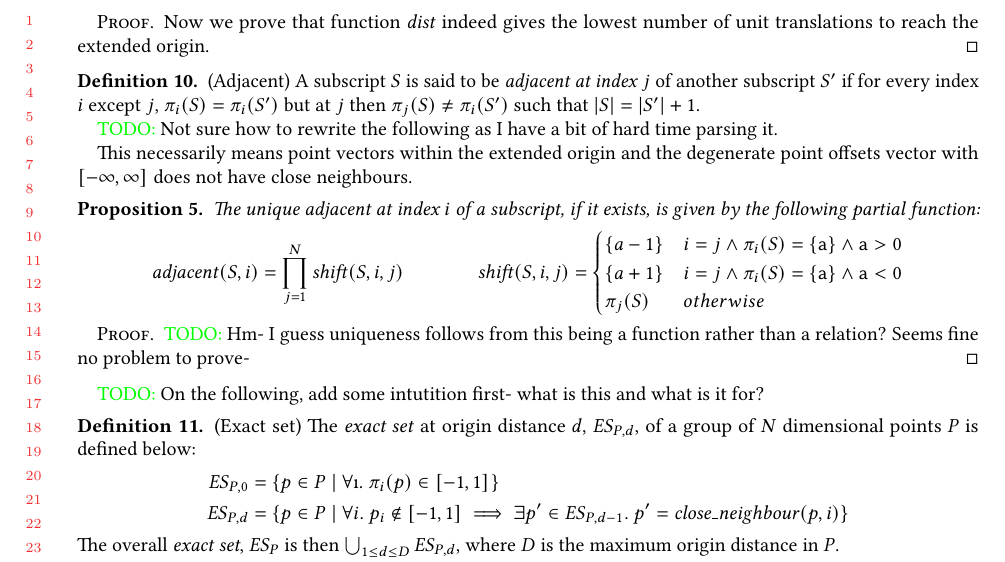
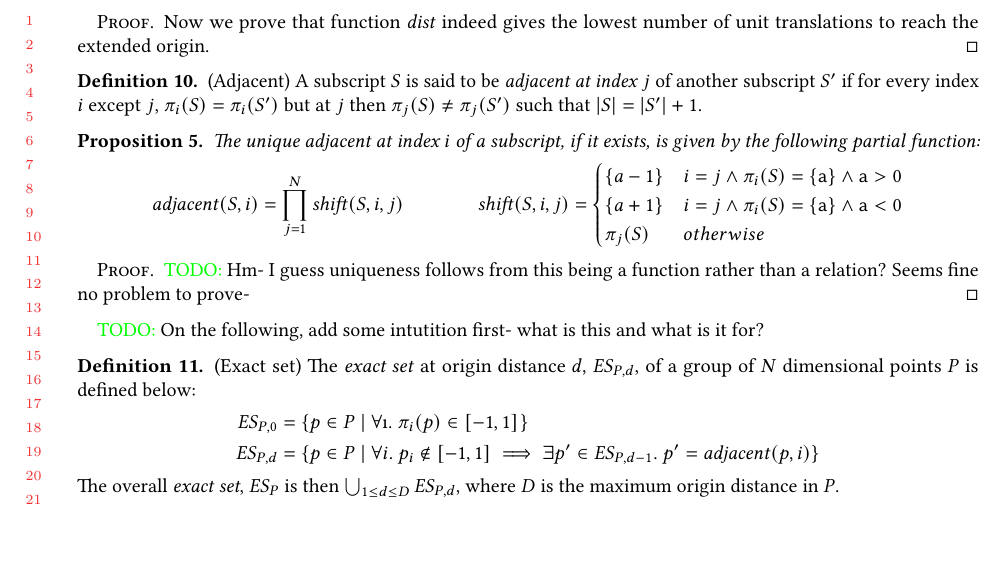
Before and after one commit to camfort/array-analyse, a LaTeX paper (oopsla17/lattice-model.tex): part of page 7 of 7, cut so that both start at the same text, the shorter picture padded with empty space. Compiled offline with pdfLaTeX.

Commit message:
Fix reference to adjacency and index

```diff
--- a/oopsla17/lattice-model.tex
+++ b/oopsla17/lattice-model.tex
@@ -666,15 +666,7 @@ are infinite we might need to elaborate based on representation.}
 \begin{defn}{(Adjacent)}
   A subscript $S$ is said to be \emph{adjacent at index $j$} of another
   subscript $S'$ if for every index $i$ except $j$, $\pi_i(S) = \pi_i(S')$ but
-  at $j$ then $\pi_j(S) \neq \pi_i(S')$ such that $|S| = |S'| + 1$.
-
-\todo{%
-  Not sure how to rewrite the following as I have a bit of hard time parsing it.
-}
-
-  This necessarily means point vectors within the extended origin and the
-  degenerate point offsets vector with \interv{-\infty}{\infty}{} does not have
-  close neighbours.
+  at $j$ then $\pi_j(S) \neq \pi_j(S')$ such that $|S| = |S'| + 1$.
 \end{defn}
 %
 \begin{prop}
@@ -710,7 +702,7 @@ are infinite we might need to elaborate based on representation.}
       \{ p \in P \mid \forall i.\
       p_i \notin [-1,1] \implies
          \exists p' \in \mathit{ES}_{P,d-1}.\ p' =
-         \mathit{close\_neighbour}(p,i) \}
+         \mathit{adjacent}(p,i) \}
   \end{align*}
 %
   The overall \emph{exact set}, $\mathit{ES}_P$ is then
```
